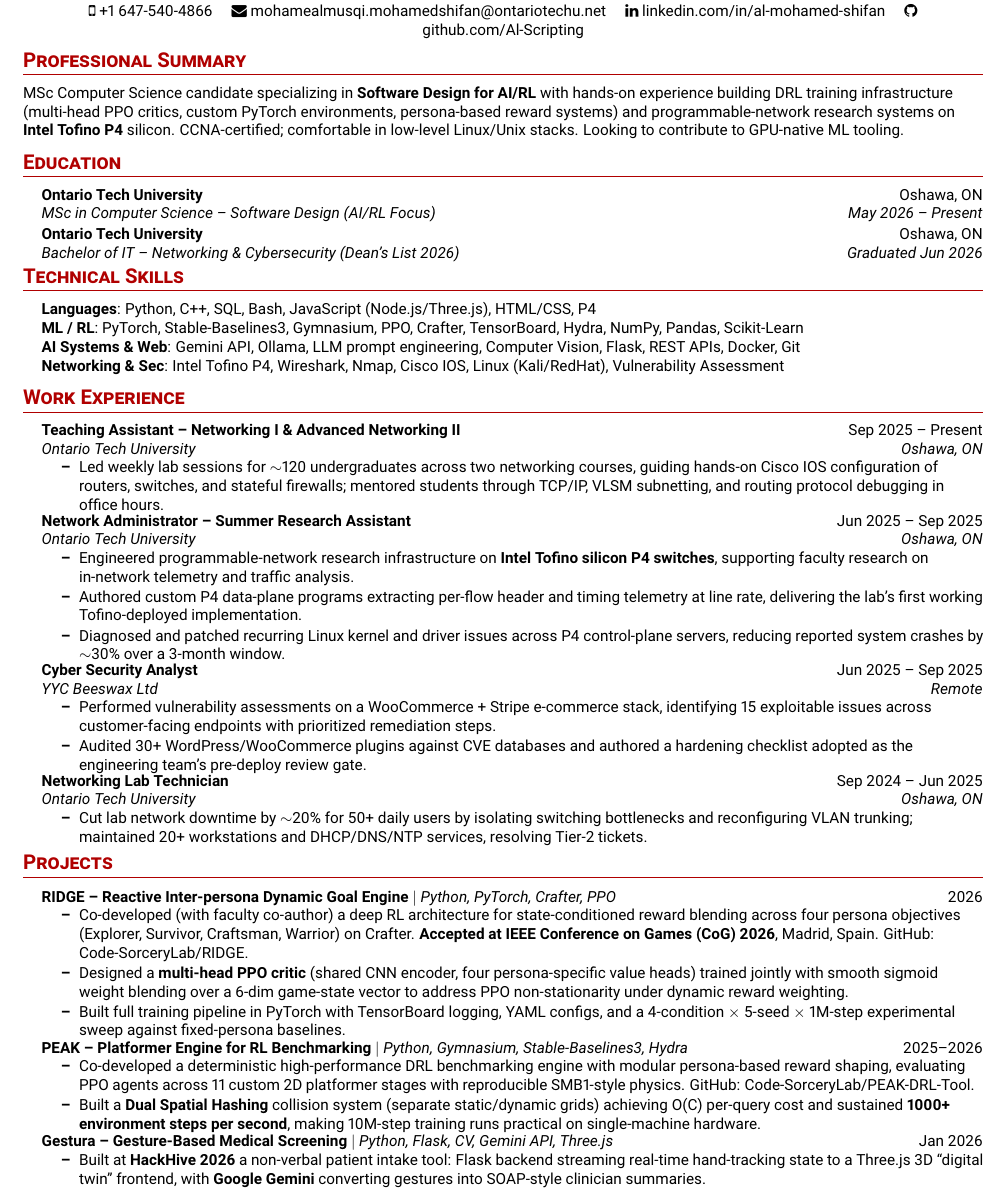
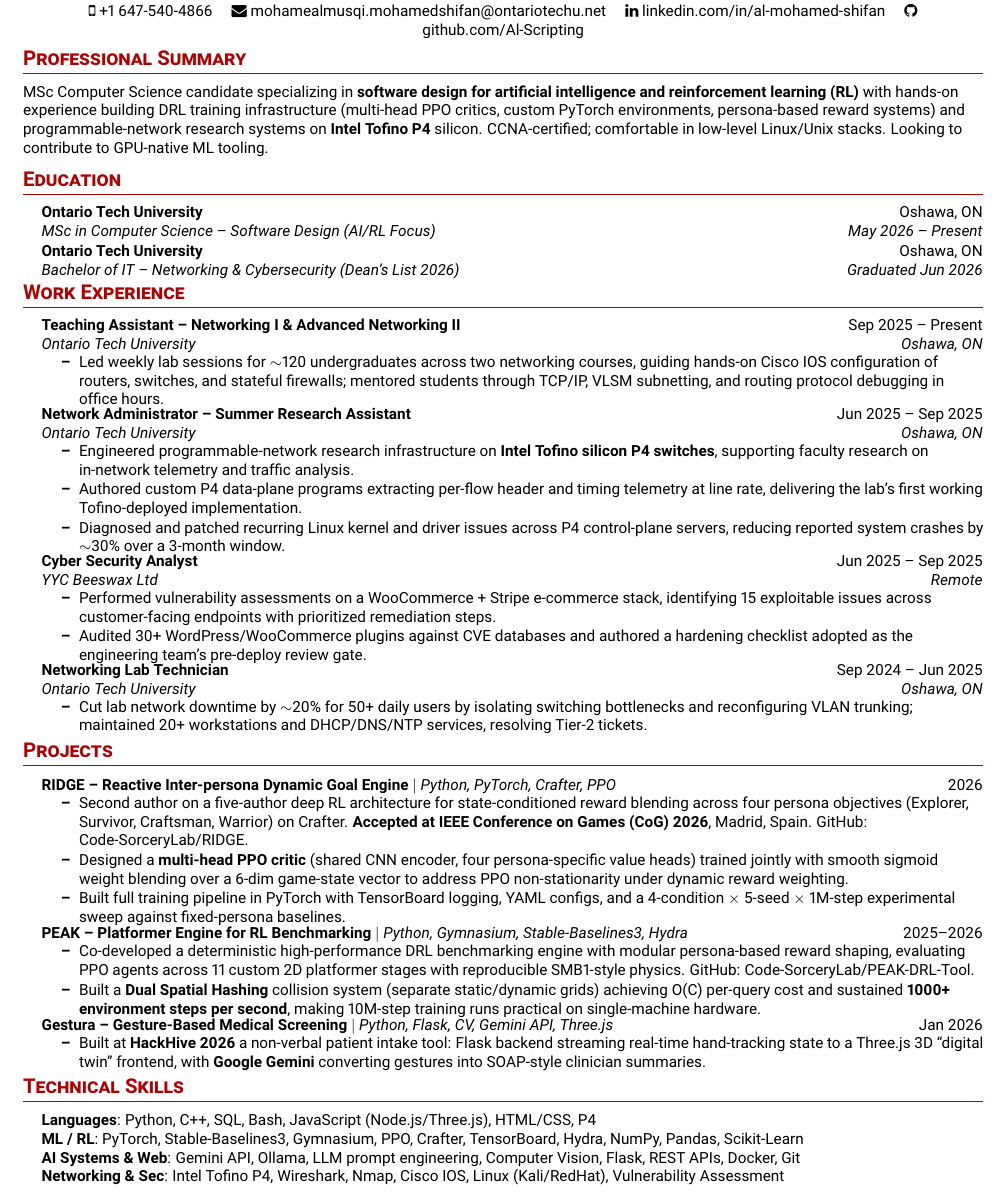
Before and after one commit to Al-Scripting/about-me, a LaTeX CV (resume/main.tex): part of the page, cut so that both start at the same text. Compiled offline with pdfLaTeX.

Commit message:
Correct RIDGE authorship to match the IEEE copyright form; apply Harvard resume ordering

```diff
--- a/resume/main.tex
+++ b/resume/main.tex
@@ -100,7 +100,7 @@
 %----------SUMMARY----------
 \vspace{-8pt}
 \section{Professional Summary}
-\small MSc Computer Science candidate specializing in \textbf{Software Design for AI/RL} with hands-on experience building DRL training infrastructure (multi-head PPO critics, custom PyTorch environments, persona-based reward systems) and programmable-network research systems on \textbf{Intel Tofino P4} silicon. CCNA-certified; comfortable in low-level Linux/Unix stacks. Looking to contribute to GPU-native ML tooling.
+\small MSc Computer Science candidate specializing in \textbf{software design for artificial intelligence and reinforcement learning (RL)} with hands-on experience building DRL training infrastructure (multi-head PPO critics, custom PyTorch environments, persona-based reward systems) and programmable-network research systems on \textbf{Intel Tofino P4} silicon. CCNA-certified; comfortable in low-level Linux/Unix stacks. Looking to contribute to GPU-native ML tooling.
 
 %-----------EDUCATION-----------
 \section{Education}
@@ -112,17 +112,6 @@
       {Ontario Tech University}{Oshawa, ON}
       {Bachelor of IT -- Networking \& Cybersecurity (Dean's List 2026)}{Graduated Jun 2026}
   \resumeSubHeadingListEnd
-
-%-----------TECHNICAL SKILLS-----------
-\section{Technical Skills}
- \begin{itemize}[leftmargin=0.15in, label={}]
-    \small{\item{
-     \textbf{Languages}{: Python, C++, SQL, Bash, JavaScript (Node.js/Three.js), HTML/CSS, P4} \\
-     \textbf{ML / RL}{: PyTorch, Stable-Baselines3, Gymnasium, PPO, Crafter, TensorBoard, Hydra, NumPy, Pandas, Scikit-Learn} \\
-     \textbf{AI Systems \& Web}{: Gemini API, Ollama, LLM prompt engineering, Computer Vision, Flask, REST APIs, Docker, Git} \\
-     \textbf{Networking \& Sec}{: Intel Tofino P4, Wireshark, Nmap, Cisco IOS, Linux (Kali/RedHat), Vulnerability Assessment}
-    }}
- \end{itemize}
 
 %-----------EXPERIENCE-----------
 \section{Work Experience}
@@ -168,7 +157,7 @@
       \resumeProjectHeading
           {\textbf{RIDGE -- Reactive Inter-persona Dynamic Goal Engine} $|$ \emph{Python, PyTorch, Crafter, PPO}}{2026}
           \resumeItemListStart
-            \resumeItem{Co-developed (with faculty co-author) a deep RL architecture for state-conditioned reward blending across four persona objectives (Explorer, Survivor, Craftsman, Warrior) on Crafter. \textbf{Accepted at IEEE Conference on Games (CoG) 2026}, Madrid, Spain. GitHub: \href{https://github.com/Code-SorceryLab/RIDGE}{Code-SorceryLab/RIDGE}.}
+            \resumeItem{Second author on a five-author deep RL architecture for state-conditioned reward blending across four persona objectives (Explorer, Survivor, Craftsman, Warrior) on Crafter. \textbf{Accepted at IEEE Conference on Games (CoG) 2026}, Madrid, Spain. GitHub: \href{https://github.com/Code-SorceryLab/RIDGE}{Code-SorceryLab/RIDGE}.}
             \resumeItem{Designed a \textbf{multi-head PPO critic} (shared CNN encoder, four persona-specific value heads) trained jointly with smooth sigmoid weight blending over a 6-dim game-state vector to address PPO non-stationarity under dynamic reward weighting.}
             \resumeItem{Built full training pipeline in PyTorch with TensorBoard logging, YAML configs, and a 4-condition $\times$ 5-seed $\times$ 1M-step experimental sweep against fixed-persona baselines.}
           \resumeItemListEnd
@@ -188,6 +177,17 @@
 
     \resumeSubHeadingListEnd
 
+%-----------TECHNICAL SKILLS-----------
+\section{Technical Skills}
+ \begin{itemize}[leftmargin=0.15in, label={}]
+    \small{\item{
+     \textbf{Languages}{: Python, C++, SQL, Bash, JavaScript (Node.js/Three.js), HTML/CSS, P4} \\
+     \textbf{ML / RL}{: PyTorch, Stable-Baselines3, Gymnasium, PPO, Crafter, TensorBoard, Hydra, NumPy, Pandas, Scikit-Learn} \\
+     \textbf{AI Systems \& Web}{: Gemini API, Ollama, LLM prompt engineering, Computer Vision, Flask, REST APIs, Docker, Git} \\
+     \textbf{Networking \& Sec}{: Intel Tofino P4, Wireshark, Nmap, Cisco IOS, Linux (Kali/RedHat), Vulnerability Assessment}
+    }}
+ \end{itemize}
+
 %-----------CERTIFICATIONS (compact footer)-----------
 \vspace{-6pt}
 \begin{center}
```
